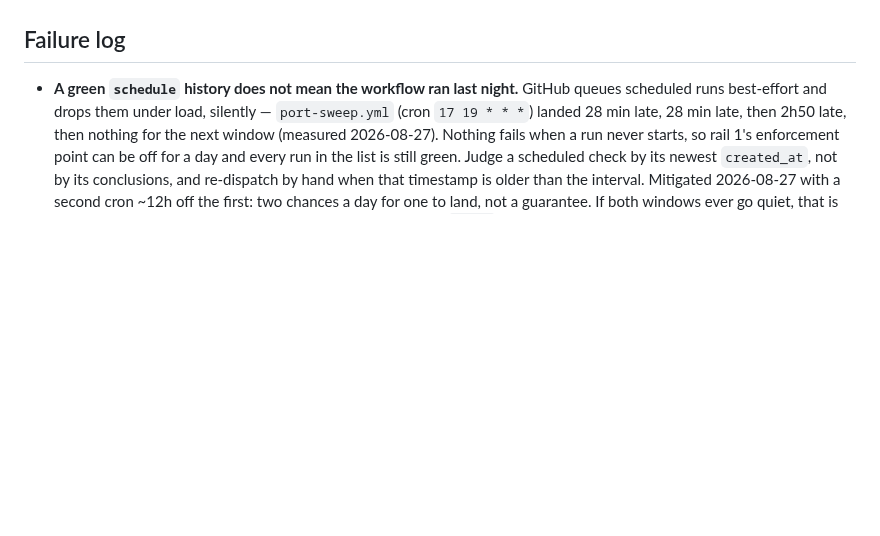
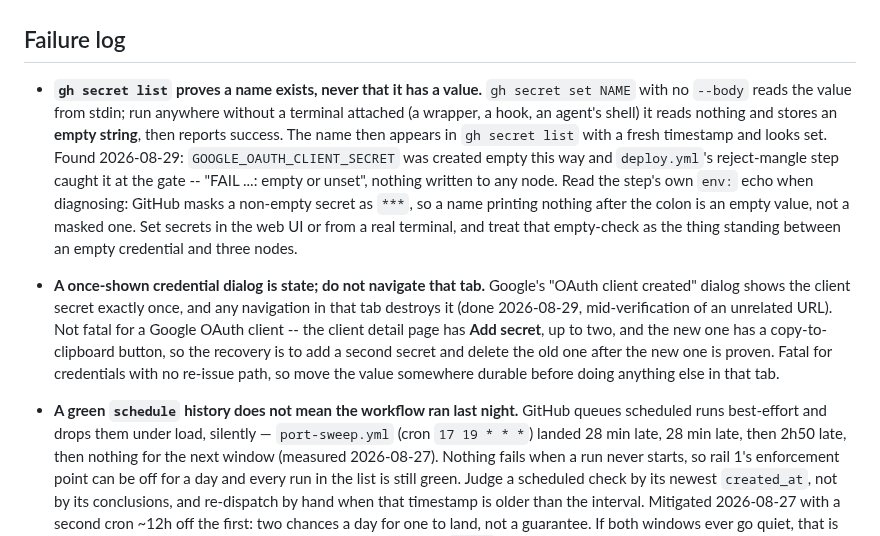
Before and after one commit to nineW0nW0n/homelab-but-the-home-is-silent, a Markdown page: .github/workflows/CLAUDE.md, the part around the change. GitHub-like rendering; blank space fills up the shorter version.

Commit message:
docs(workflows): an empty secret looks set, and a once-shown dialog is state (#86)
`gh secret set NAME` with no --body reads the value from stdin. Run with
no terminal attached it reads nothing, stores an empty string and reports
success, after which `gh secret list` shows the name with a fresh
timestamp and looks correct. That is how GOOGLE_OAUTH_CLIENT_SECRET was
created empty on 2026-08-29; deploy.yml's reject-mangle step caught it at
the gate and wrote nothing to any node.

Records the diagnostic too: GitHub masks a non-empty secret as ***, so a
name printing nothing after the colon in a step's env: echo is an empty
value rather than a masked one.

Second entry: Google's "OAuth client created" dialog shows the client
secret once and navigating that tab destroys it. Recoverable here via Add
secret on the client detail page, but not recoverable for credentials
with no re-issue path.


Claude-Session: https://claude.ai/code/session_01EDGmZrHTQJnYyF7DiyBQMP

Co-authored-by: Claude Opus 5 <noreply@anthropic.com>

```diff
--- a/.github/workflows/CLAUDE.md
+++ b/.github/workflows/CLAUDE.md
@@ -189,6 +189,29 @@ rules guard human error, not CI.
 
 ## Failure log
 
+- **`gh secret list` proves a name exists, never that it has a value.**
+  `gh secret set NAME` with no `--body` reads the value from stdin; run
+  anywhere without a terminal attached (a wrapper, a hook, an agent's
+  shell) it reads nothing and stores an **empty string**, then reports
+  success. The name then appears in `gh secret list` with a fresh
+  timestamp and looks set. Found 2026-08-29: `GOOGLE_OAUTH_CLIENT_SECRET`
+  was created empty this way and `deploy.yml`'s reject-mangle step caught
+  it at the gate -- "FAIL ...: empty or unset", nothing written to any
+  node. Read the step's own `env:` echo when diagnosing: GitHub masks a
+  non-empty secret as `***`, so a name printing nothing after the colon
+  is an empty value, not a masked one. Set secrets in the web UI or from
+  a real terminal, and treat that empty-check as the thing standing
+  between an empty credential and three nodes.
+- **A once-shown credential dialog is state; do not navigate that tab.**
+  Google's "OAuth client created" dialog shows the client secret exactly
+  once, and any navigation in that tab destroys it (done 2026-08-29,
+  mid-verification of an unrelated URL). Not fatal for a Google OAuth
+  client -- the client detail page has **Add secret**, up to two, and the
+  new one has a copy-to-clipboard button, so the recovery is to add a
+  second secret and delete the old one after the new one is proven. Fatal
+  for credentials with no re-issue path, so move the value somewhere
+  durable before doing anything else in that tab.
+
 - **A green `schedule` history does not mean the workflow ran last
   night.** GitHub queues scheduled runs best-effort and drops them under
   load, silently — `port-sweep.yml` (cron `17 19 * * *`) landed 28 min
```
